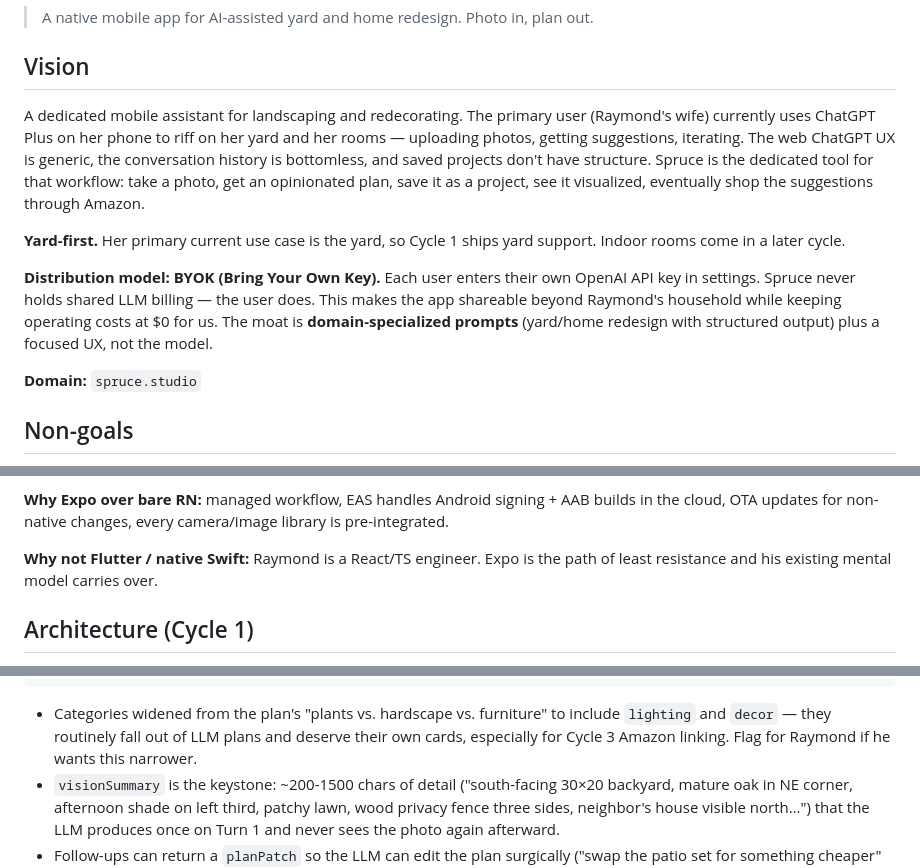
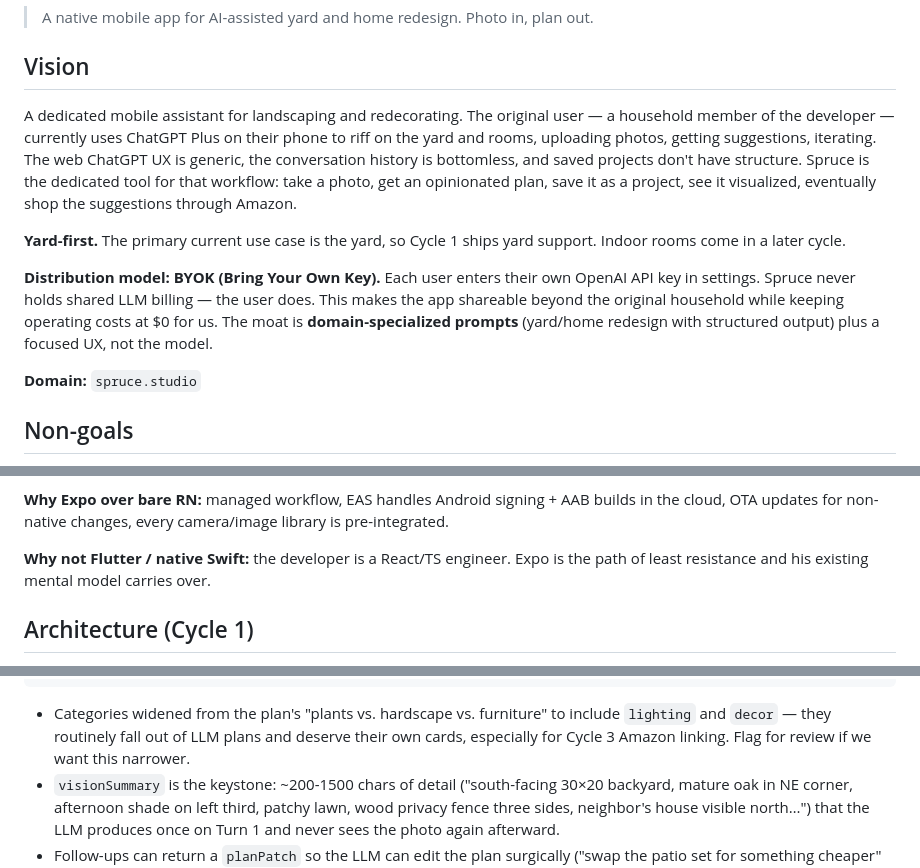
Before and after one commit to raymondshiner/spruce, a Markdown page: PROJECT.md, 3 parts joined by grey strips. Drawn GitHub-style.

Commit message:
PROJECT.md: scrub personal references for public repo

````diff
--- a/PROJECT.md
+++ b/PROJECT.md
@@ -4,11 +4,11 @@
 
 ## Vision
 
-A dedicated mobile assistant for landscaping and redecorating. The primary user (Raymond's wife) currently uses ChatGPT Plus on her phone to riff on her yard and her rooms — uploading photos, getting suggestions, iterating. The web ChatGPT UX is generic, the conversation history is bottomless, and saved projects don't have structure. Spruce is the dedicated tool for that workflow: take a photo, get an opinionated plan, save it as a project, see it visualized, eventually shop the suggestions through Amazon.
+A dedicated mobile assistant for landscaping and redecorating. The original user — a household member of the developer — currently uses ChatGPT Plus on their phone to riff on the yard and rooms, uploading photos, getting suggestions, iterating. The web ChatGPT UX is generic, the conversation history is bottomless, and saved projects don't have structure. Spruce is the dedicated tool for that workflow: take a photo, get an opinionated plan, save it as a project, see it visualized, eventually shop the suggestions through Amazon.
 
-**Yard-first.** Her primary current use case is the yard, so Cycle 1 ships yard support. Indoor rooms come in a later cycle.
+**Yard-first.** The primary current use case is the yard, so Cycle 1 ships yard support. Indoor rooms come in a later cycle.
 
-**Distribution model: BYOK (Bring Your Own Key).** Each user enters their own OpenAI API key in settings. Spruce never holds shared LLM billing — the user does. This makes the app shareable beyond Raymond's household while keeping operating costs at $0 for us. The moat is **domain-specialized prompts** (yard/home redesign with structured output) plus a focused UX, not the model.
+**Distribution model: BYOK (Bring Your Own Key).** Each user enters their own OpenAI API key in settings. Spruce never holds shared LLM billing — the user does. This makes the app shareable beyond the original household while keeping operating costs at $0 for us. The moat is **domain-specialized prompts** (yard/home redesign with structured output) plus a focused UX, not the model.
 
 **Domain:** `spruce.studio`
 
@@ -41,7 +41,7 @@ Defaults from `~/src/CLAUDE.md` (Vite + React 19 + Vercel) **do not apply** —
 
 **Why Expo over bare RN:** managed workflow, EAS handles Android signing + AAB builds in the cloud, OTA updates for non-native changes, every camera/image library is pre-integrated.
 
-**Why not Flutter / native Swift:** Raymond is a React/TS engineer. Expo is the path of least resistance and his existing mental model carries over.
+**Why not Flutter / native Swift:** the developer is a React/TS engineer. Expo is the path of least resistance and his existing mental model carries over.
 
 ## Architecture (Cycle 1)
 
@@ -138,7 +138,7 @@ export const FollowupReplySchema = z.object({
 });
 ```
 
-- Categories widened from the plan's "plants vs. hardscape vs. furniture" to include `lighting` and `decor` — they routinely fall out of LLM plans and deserve their own cards, especially for Cycle 3 Amazon linking. Flag for Raymond if he wants this narrower.
+- Categories widened from the plan's "plants vs. hardscape vs. furniture" to include `lighting` and `decor` — they routinely fall out of LLM plans and deserve their own cards, especially for Cycle 3 Amazon linking. Flag for review if we want this narrower.
 - `visionSummary` is the keystone: ~200-1500 chars of detail ("south-facing 30×20 backyard, mature oak in NE corner, afternoon shade on left third, patchy lawn, wood privacy fence three sides, neighbor's house visible north…") that the LLM produces once on Turn 1 and never sees the photo again afterward.
 - Follow-ups can return a `planPatch` so the LLM can edit the plan surgically ("swap the patio set for something cheaper" → reply + `removedItemNames: ['Acacia Lounge Set'] + addedItems: [...]`). App applies the patch to local state.
 - OpenAI Structured Outputs config: `response_format: { type: 'json_schema', json_schema: { name: 'plan', schema: <zod-to-json-schema>, strict: true } }`. On parse fail: one retry with a tightening system message, then user-visible error.
````
Also changed, not shown: other parts of PROJECT.md (+2 -2 lines).
